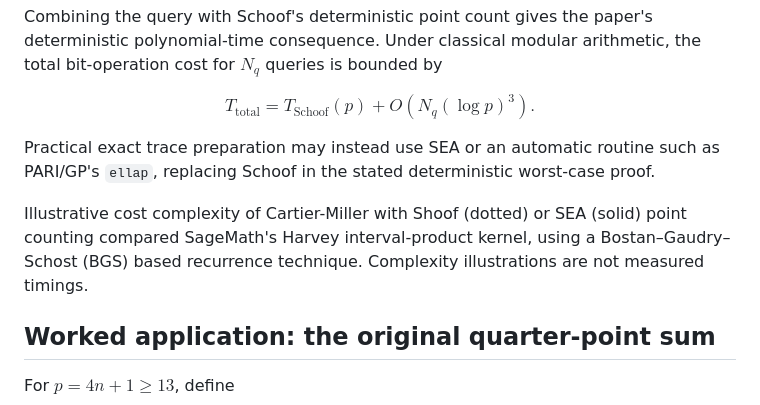
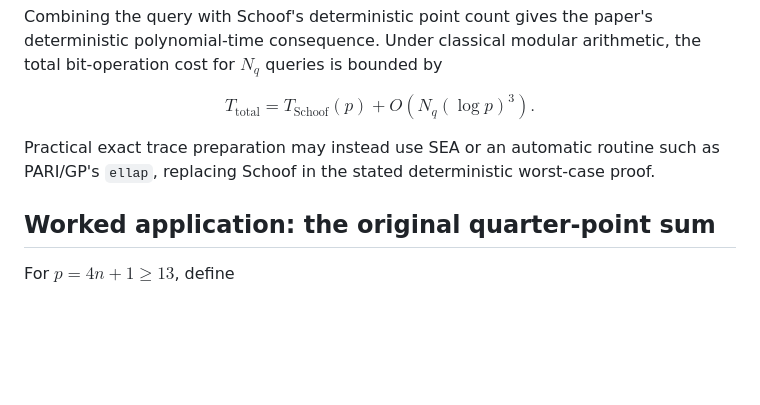
Before and after one commit to bbrhuft/Cartier-Miller-evaluation-of-genus-one-coefficient-sums, a Markdown page: README.md, the part around the change. Rendered like a GitHub page; blank space fills up the shorter version.

Commit message:
Update README.md
Removed text associated with image

```diff
--- a/README.md
+++ b/README.md
@@ -74,8 +74,6 @@ T_{\mathrm{total}}
 $$
 
 Practical exact trace preparation may instead use SEA or an automatic routine such as PARI/GP's `ellap`, replacing Schoof in the stated deterministic worst-case proof.
-
-Illustrative cost complexity of Cartier-Miller with Shoof (dotted) or SEA (solid) point counting compared SageMath's Harvey interval-product kernel, using a Bostan–Gaudry–Schost (BGS) based recurrence technique. Complexity illustrations are not measured timings.
 
 ## Worked application: the original quarter-point sum
 
```
